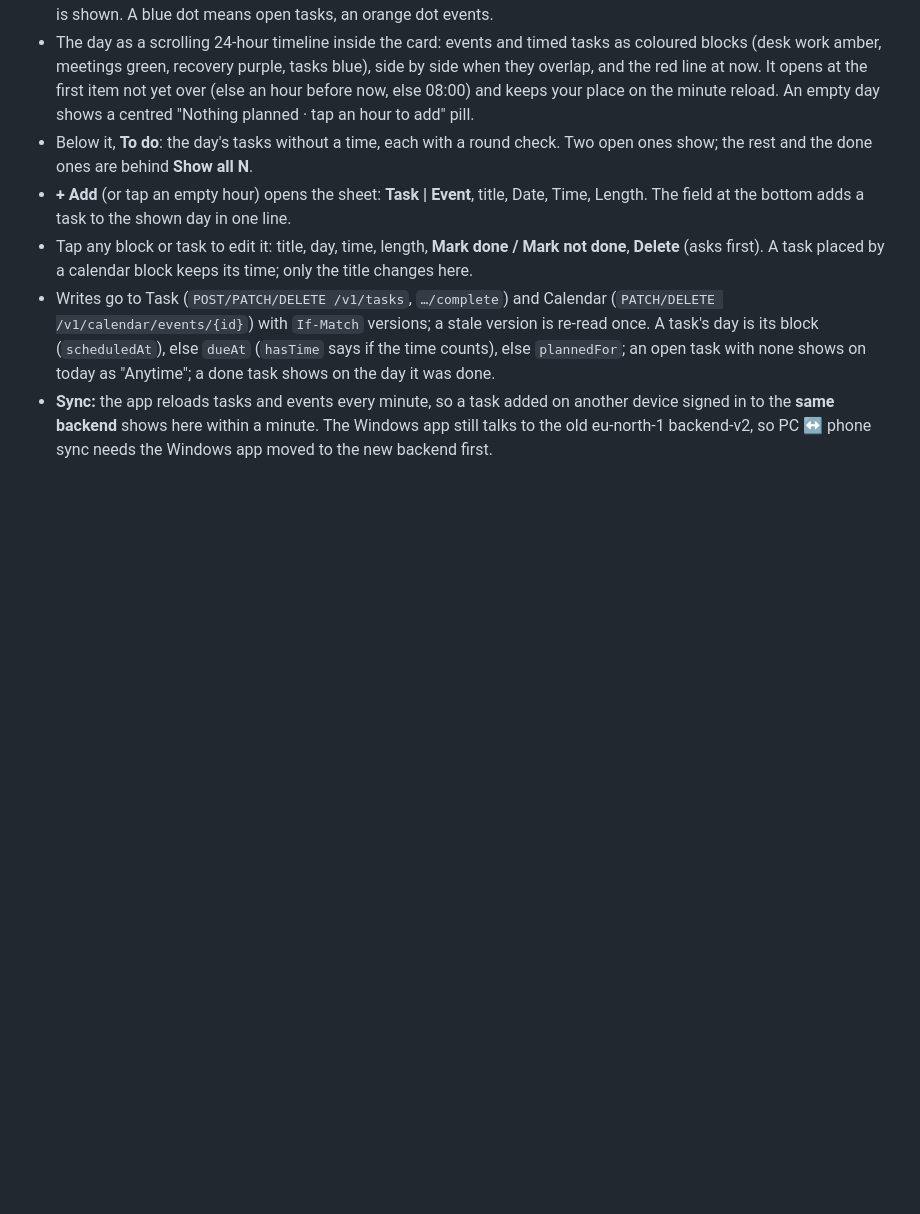
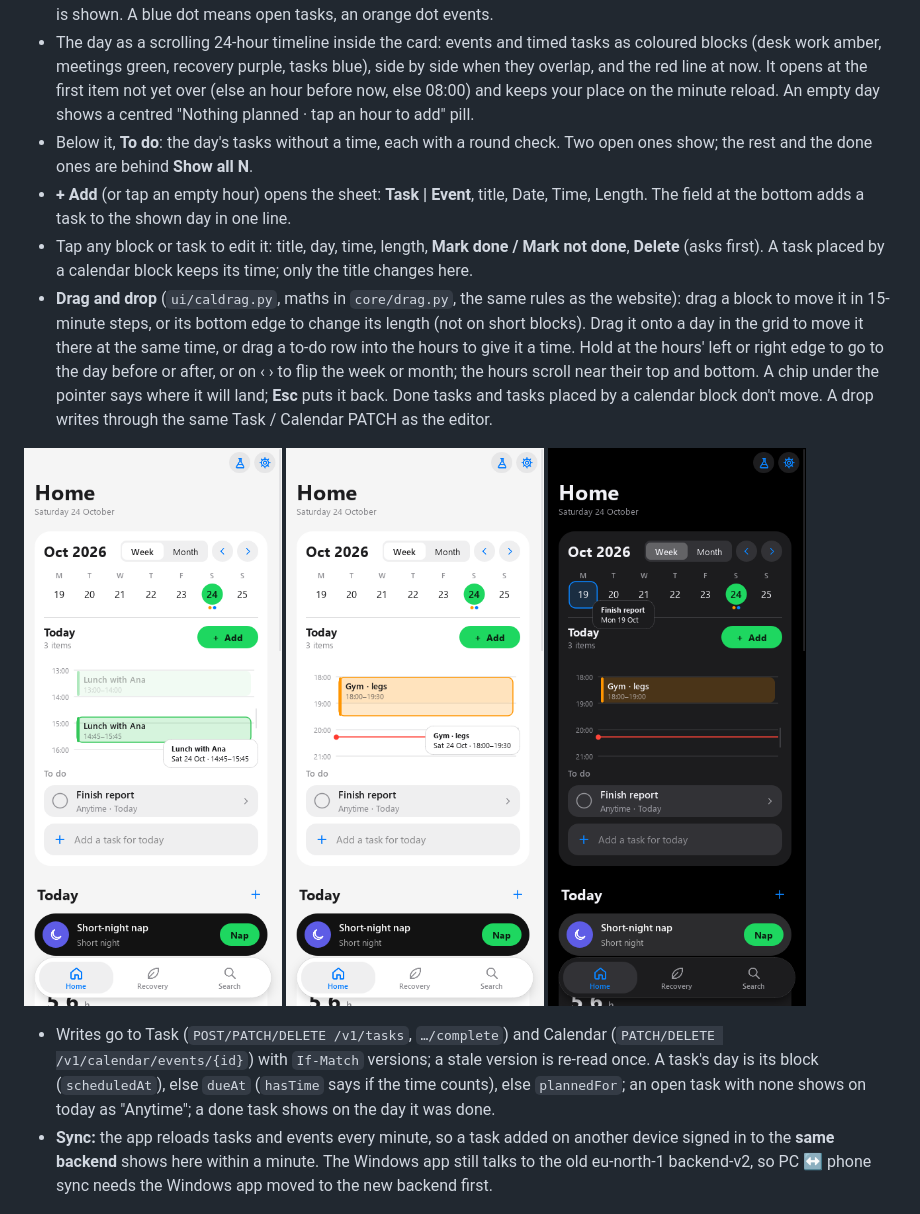
Before and after one commit to dctn/aura_mobile, a Markdown page: README.md, the part around the change. GitHub-like rendering; pictures changed too: docs/screenshots/15-drag-move.png (added), docs/screenshots/16-drag-stretch.png (added), docs/screenshots/17-drag-day-dark.png (added); blank space fills up the shorter version.

Commit message:
Calendar drag and drop: move blocks in 15-minute steps, stretch by the bottom edge, drop on a day, drag a to-do into the hours, hold at an edge or on the arrows to flip, Esc puts it back

```diff
--- a/README.md
+++ b/README.md
@@ -86,6 +86,15 @@ Like the PC app's Calendar day view (`ui/calview.py`, data rules in `core/agenda
   bottom adds a task to the shown day in one line.
 - Tap any block or task to edit it: title, day, time, length, **Mark done / Mark not done**, **Delete** (asks
   first). A task placed by a calendar block keeps its time; only the title changes here.
+- **Drag and drop** (`ui/caldrag.py`, maths in `core/drag.py`, the same rules as the website): drag a block to move
+  it in 15-minute steps, or its bottom edge to change its length (not on short blocks). Drag it onto a day in the
+  grid to move it there at the same time, or drag a to-do row into the hours to give it a time. Hold at the hours'
+  left or right edge to go to the day before or after, or on ‹ › to flip the week or month; the hours scroll near
+  their top and bottom. A chip under the pointer says where it will land; **Esc** puts it back. Done tasks and tasks
+  placed by a calendar block don't move. A drop writes through the same Task / Calendar PATCH as the editor.
+
+![Move](docs/screenshots/15-drag-move.png) ![Stretch](docs/screenshots/16-drag-stretch.png) ![Day](docs/screenshots/17-drag-day-dark.png)
+
 - Writes go to Task (`POST/PATCH/DELETE /v1/tasks`, `…/complete`) and Calendar (`PATCH/DELETE
   /v1/calendar/events/{id}`) with `If-Match` versions; a stale version is re-read once. A task's day is its block
   (`scheduledAt`), else `dueAt` (`hasTime` says if the time counts), else `plannedFor`; an open task with none shows
```
Also changed, not shown: docs/screenshots/15-drag-move-dark.png (added), docs/screenshots/16-drag-stretch-dark.png (added), docs/screenshots/17-drag-day.png (added), 7 other files.
